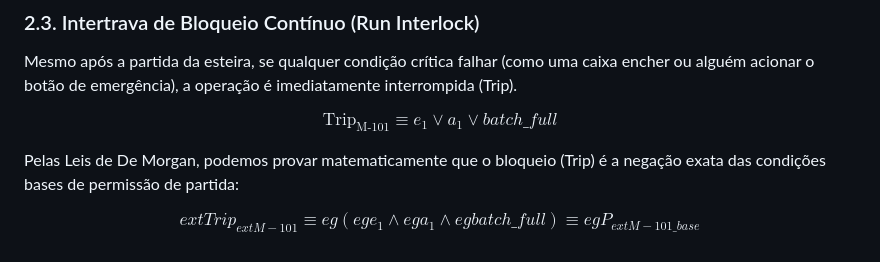
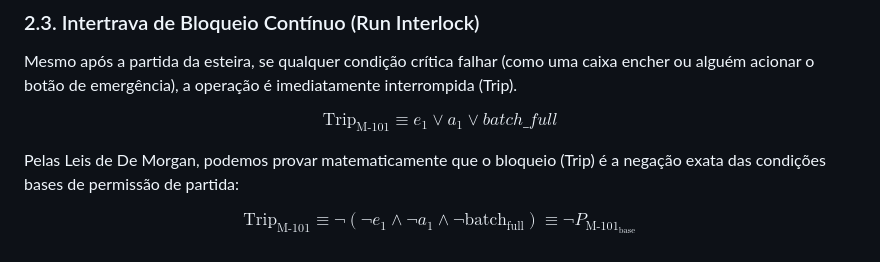
Before and after one commit to d005810/ECAA08-Manufatura-Flexivel, a Markdown page: etapa-01-logica/04 - Logica Proposicional Conectivos e Permissivos.md, the part around the change. Rendered like a GitHub page.

```diff
--- a/etapa-01-logica/04 - Logica Proposicional Conectivos e Permissivos.md
+++ b/etapa-01-logica/04 - Logica Proposicional Conectivos e Permissivos.md
@@ -56,9 +56,4 @@ $$\text{Trip}_{\text{M-101}} \equiv e_1 \lor a_1 \lor batch\_full$$
 
 Pelas Leis de De Morgan, podemos provar matematicamente que o bloqueio (Trip) é a negação exata das condições bases de permissão de partida:
 
-$$	ext{Trip}_{	ext{M-101}} \equiv
-eg (
-eg e_1 \land
-eg a_1 \land
-eg batch\_full) \equiv
-eg P_{	ext{M-101\_base}}$$
+$$\text{Trip}_{\text{M-101}} \equiv \neg (\neg e_1 \land \neg a_1 \land \neg \text{batch}_{\text{full}}) \equiv \neg P_{\text{M-101}_{\text{base}}}$$
```
